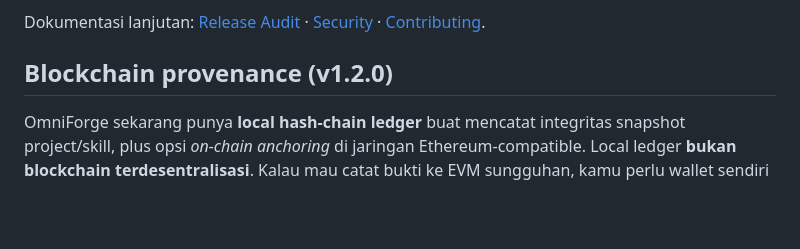
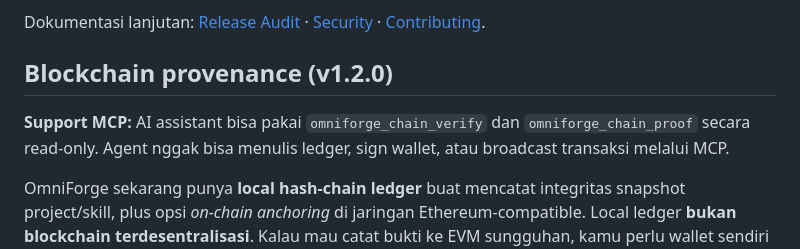
Before and after one commit to muhdmunir961-byte/omniforge, a Markdown page: README.id.md, the part around the change. GitHub-like rendering; blank space fills up the shorter version.

Commit message:
docs(blockchain): explain safe read-only MCP integration

````diff
--- a/README.id.md
+++ b/README.id.md
@@ -163,6 +163,9 @@ Dokumentasi lanjutan: [Release Audit](RELEASE_AUDIT.md) · [Security](SECURITY.m
 
 ## Blockchain provenance (v1.2.0)
 
+**Support MCP:** AI assistant bisa pakai `omniforge_chain_verify` dan `omniforge_chain_proof` secara read-only. Agent nggak bisa menulis ledger, sign wallet, atau broadcast transaksi melalui MCP.
+
+
 OmniForge sekarang punya **local hash-chain ledger** buat mencatat integritas snapshot project/skill, plus opsi *on-chain anchoring* di jaringan Ethereum-compatible. Local ledger **bukan blockchain terdesentralisasi**. Kalau mau catat bukti ke EVM sungguhan, kamu perlu wallet sendiri dan gas fee. OmniForge nggak meminta private key atau otomatis mengirim transaksi.
 
 ```bash
````
